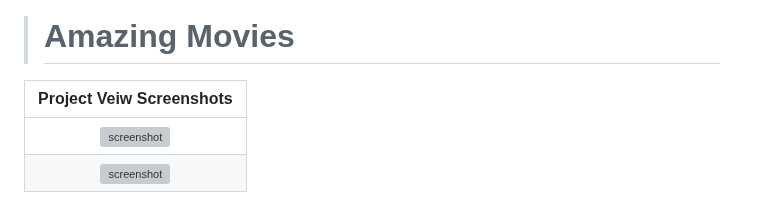
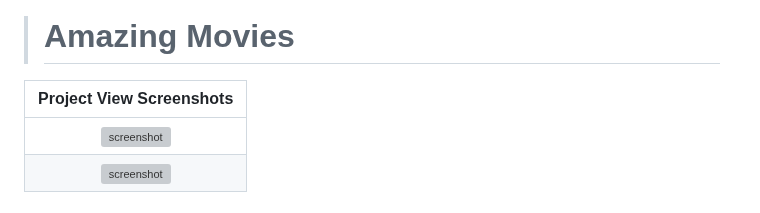
Before and after one commit to ProgramKingAbel/MICROVERSE-JS-CAPSTONE, a Markdown page: README.md, the part around the change. Rendered like a GitHub page; grey boxes are pictures that could not be loaded.

```diff
--- a/README.md
+++ b/README.md
@@ -18,7 +18,7 @@
 
 > # Amazing Movies
 
-| Project Veiw Screenshots                                                                                             |
+| Project View Screenshots                                                                                             |
 | -------------------------------------------------------------------------------------------------------------------- |
 | <div align="center"><img src="./src/project-img/main-page.JPG" alt="screenshot" width="auto" height="auto"/></div>   |
 | <div align="center"><img src="./src/project-img/pop-up-page.JPG" alt="screenshot" width="auto" height="auto"/></div> |
```
